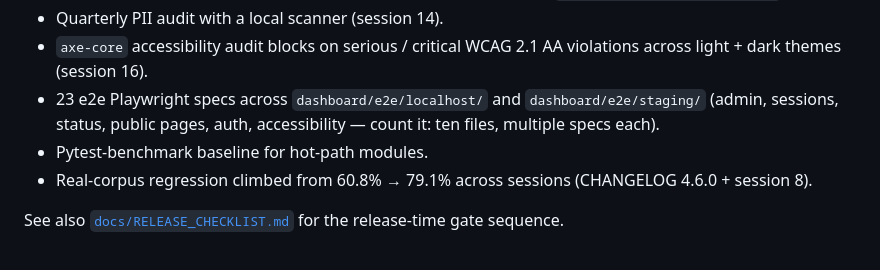
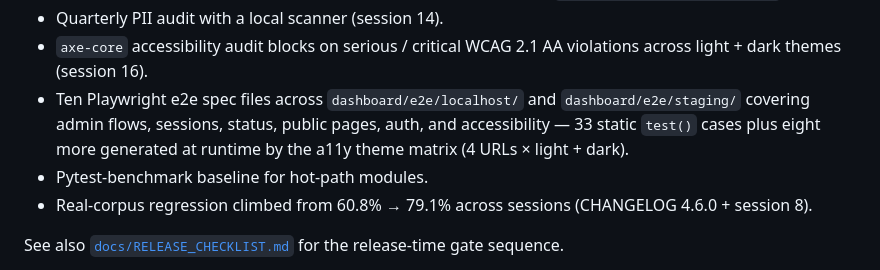
Before and after one commit to SuleymanEmirGergin/DotsHub, a Markdown page: docs/PITCH.md, the part around the change. Rendered like a GitHub page.

Commit message:
docs: PITCH.md e2e count fix — replace stale "23 specs" with breakdown
The "23 e2e Playwright specs" line was inherited from session 16's
commit body, which counted CI-run tests at the time (15 pre-existing
+ 8 new a11y = 23). Repo state is now: 10 spec files / 33 static
test() cases / +8 runtime-generated by the a11y theme matrix.
Replaced the bare number with the file+test breakdown so the claim
stays accurate as specs are added.

pytest-benchmark line stays — verified via backend/requirements-dev.txt
(`pytest-benchmark>=5.0`) and backend/tests/test_perf_benchmarks.py.

🤖 Generated with [Claude Code](https://claude.com/claude-code)

Co-Authored-By: Claude Opus 4.7 (1M context) <noreply@anthropic.com>

```diff
--- a/docs/PITCH.md
+++ b/docs/PITCH.md
@@ -173,9 +173,11 @@ Observability and safety nets:
 - Quarterly PII audit with a local scanner (session 14).
 - `axe-core` accessibility audit blocks on serious / critical WCAG 2.1
   AA violations across light + dark themes (session 16).
-- 23 e2e Playwright specs across `dashboard/e2e/localhost/` and
-  `dashboard/e2e/staging/` (admin, sessions, status, public pages,
-  auth, accessibility — count it: ten files, multiple specs each).
+- Ten Playwright e2e spec files across `dashboard/e2e/localhost/`
+  and `dashboard/e2e/staging/` covering admin flows, sessions,
+  status, public pages, auth, and accessibility — 33 static
+  `test()` cases plus eight more generated at runtime by the
+  a11y theme matrix (4 URLs × light + dark).
 - Pytest-benchmark baseline for hot-path modules.
 - Real-corpus regression climbed from 60.8% → 79.1% across sessions
   (CHANGELOG 4.6.0 + session 8).
```
